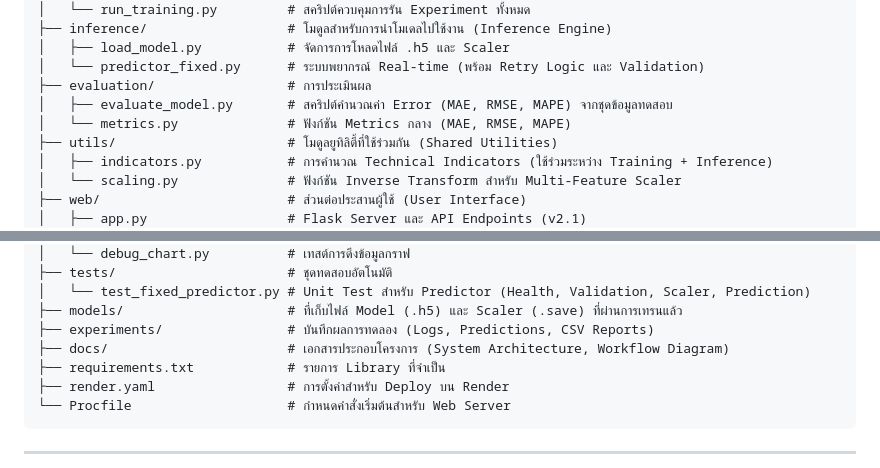
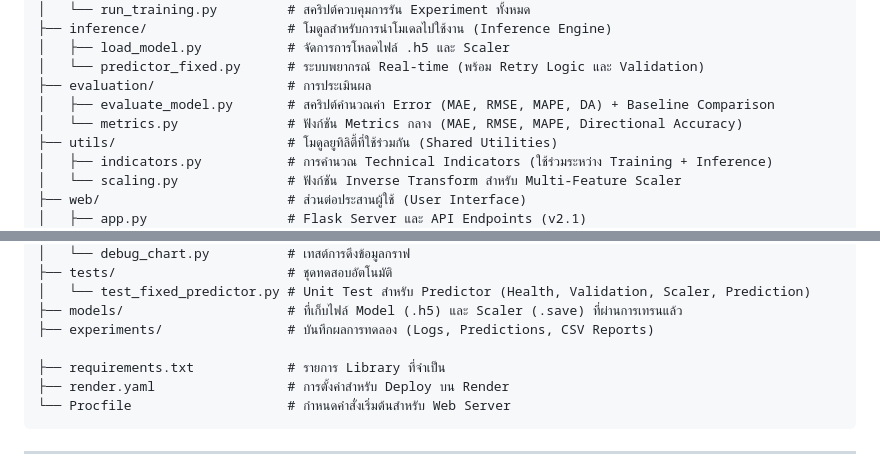
Before and after one commit to guitarzlick2541/crypto-ai-research, a Markdown page: README.md, 2 parts joined by grey strips. Rendered like a GitHub page.

Commit message:
Update README structure

```diff
--- a/README.md
+++ b/README.md
@@ -41,8 +41,8 @@ crypto-ai-research/
 │   ├── load_model.py           # จัดการการโหลดไฟล์ .h5 และ Scaler
 │   └── predictor_fixed.py      # ระบบพยากรณ์ Real-time (พร้อม Retry Logic และ Validation)
 ├── evaluation/                 # การประเมินผล
-│   ├── evaluate_model.py       # สคริปต์คำนวณค่า Error (MAE, RMSE, MAPE) จากชุดข้อมูลทดสอบ
-│   └── metrics.py              # ฟังก์ชัน Metrics กลาง (MAE, RMSE, MAPE)
+│   ├── evaluate_model.py       # สคริปต์คำนวณค่า Error (MAE, RMSE, MAPE, DA) + Baseline Comparison
+│   └── metrics.py              # ฟังก์ชัน Metrics กลาง (MAE, RMSE, MAPE, Directional Accuracy)
 ├── utils/                      # โมดูลยูทิลิตี้ที่ใช้ร่วมกัน (Shared Utilities)
 │   ├── indicators.py           # การคำนวณ Technical Indicators (ใช้ร่วมระหว่าง Training + Inference)
 │   └── scaling.py              # ฟังก์ชัน Inverse Transform สำหรับ Multi-Feature Scaler
@@ -61,7 +61,7 @@ crypto-ai-research/
 │   └── test_fixed_predictor.py # Unit Test สำหรับ Predictor (Health, Validation, Scaler, Prediction)
 ├── models/                     # ที่เก็บไฟล์ Model (.h5) และ Scaler (.save) ที่ผ่านการเทรนแล้ว
 ├── experiments/                # บันทึกผลการทดลอง (Logs, Predictions, CSV Reports)
-├── docs/                       # เอกสารประกอบโครงการ (System Architecture, Workflow Diagram)
+
 ├── requirements.txt            # รายการ Library ที่จำเป็น
 ├── render.yaml                 # การตั้งค่าสำหรับ Deploy บน Render
 └── Procfile                    # กำหนดคำสั่งเริ่มต้นสำหรับ Web Server
```
